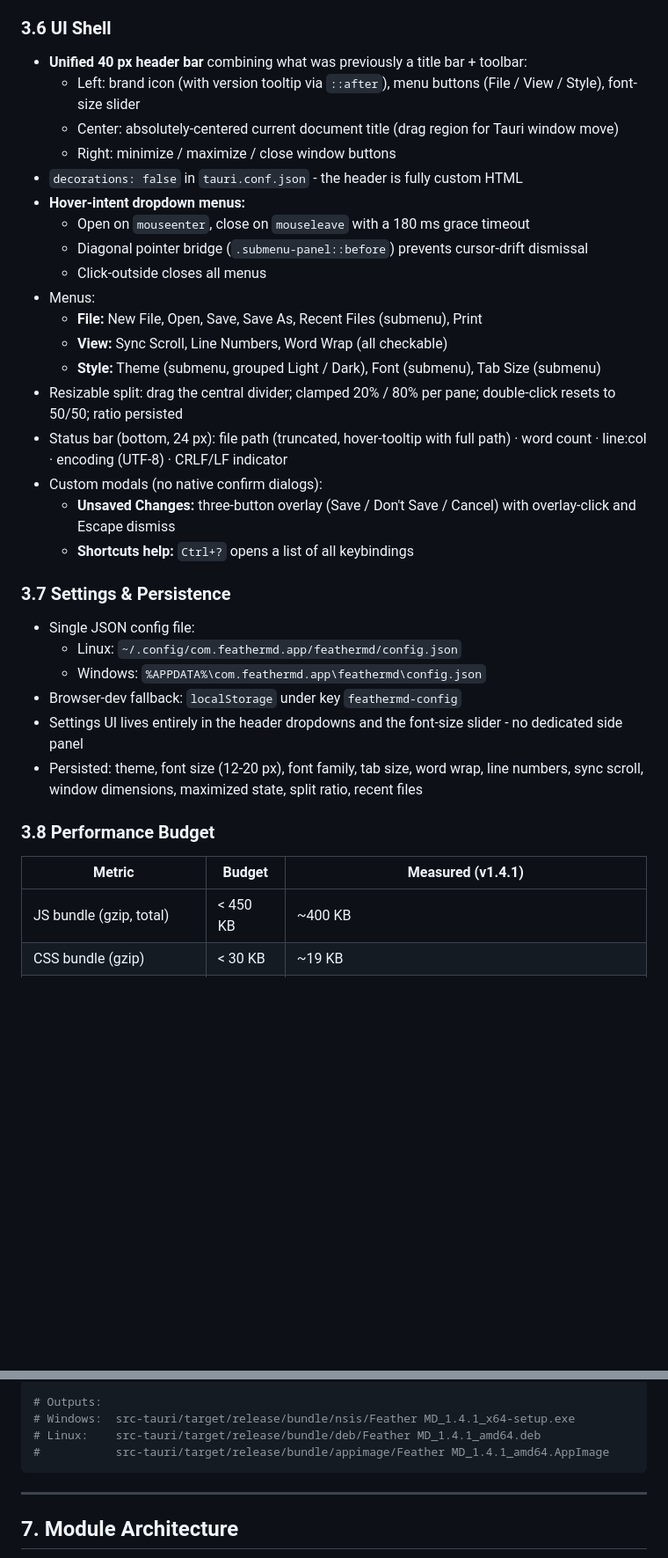
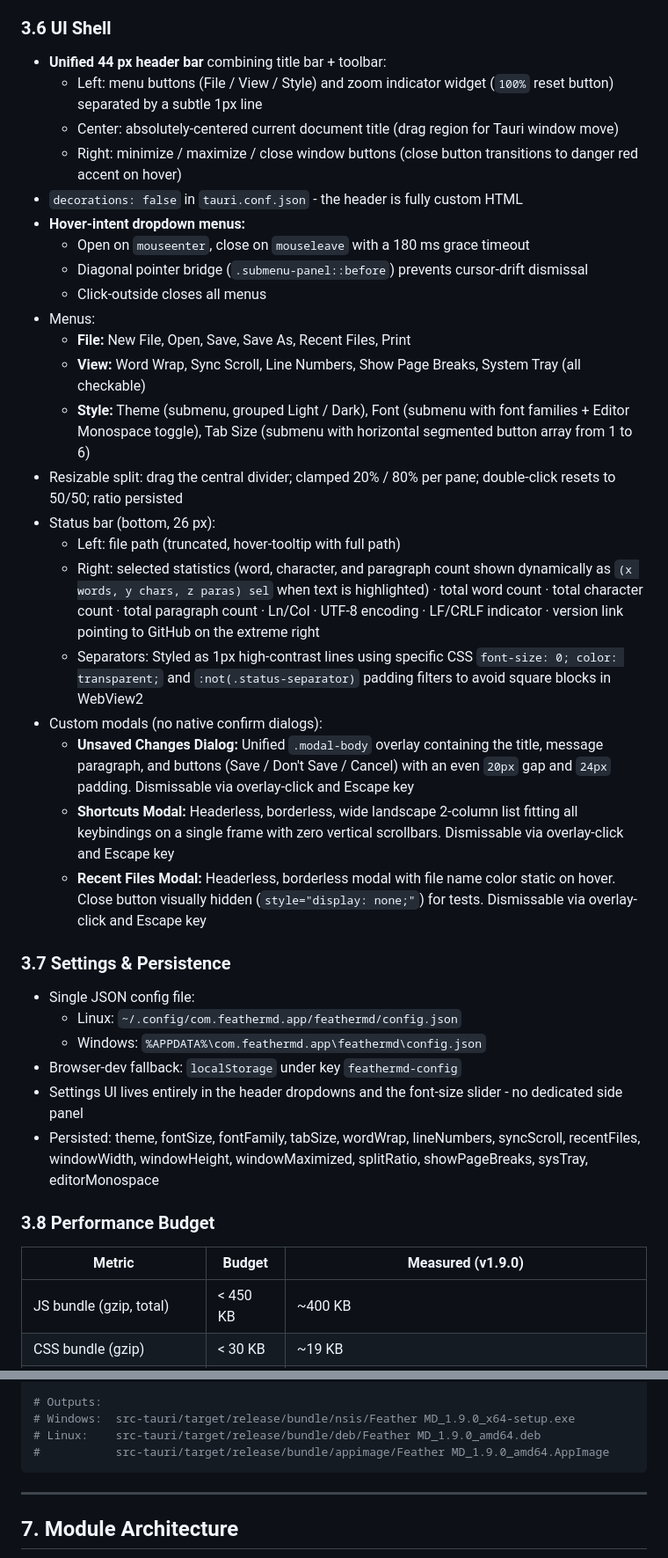
Before and after one commit to prathamreet/featherMD, a Markdown page: artifacts/docs/PRD.md, 2 parts joined by grey strips. Shown at 88% size. Drawn GitHub-style; blank space fills up the shorter version.

Commit message:
docs(prd): align product requirement specifications with v1.9.0

````diff
--- a/artifacts/docs/PRD.md
+++ b/artifacts/docs/PRD.md
@@ -110,24 +114,28 @@ All 10 themes are defined as `:root[data-theme="name"] { ... }` blocks **consoli
 Theme auto-detection: reads `window.matchMedia('(prefers-color-scheme: dark)')` on first launch and picks `snow` (light) or `onyx` (dark). The OS preference is re-applied on every boot before config loads, so the first paint matches the user's system theme. Once the user explicitly picks a theme, the choice is persisted and OS-change events stop overriding it.
 
 ### 3.6 UI Shell
-- **Unified 40 px header bar** combining what was previously a title bar + toolbar:
-  - Left: brand icon (with version tooltip via `::after`), menu buttons (File / View / Style), font-size slider
+- **Unified 44 px header bar** combining title bar + toolbar:
+  - Left: menu buttons (File / View / Style) and zoom indicator widget (`100%` reset button) separated by a subtle 1px line
   - Center: absolutely-centered current document title (drag region for Tauri window move)
-  - Right: minimize / maximize / close window buttons
+  - Right: minimize / maximize / close window buttons (close button transitions to danger red accent on hover)
 - `decorations: false` in `tauri.conf.json` - the header is fully custom HTML
 - **Hover-intent dropdown menus:**
   - Open on `mouseenter`, close on `mouseleave` with a 180 ms grace timeout
   - Diagonal pointer bridge (`.submenu-panel::before`) prevents cursor-drift dismissal
   - Click-outside closes all menus
 - Menus:
-  - **File:** New File, Open, Save, Save As, Recent Files (submenu), Print
-  - **View:** Sync Scroll, Line Numbers, Word Wrap (all checkable)
-  - **Style:** Theme (submenu, grouped Light / Dark), Font (submenu), Tab Size (submenu)
+  - **File:** New File, Open, Save, Save As, Recent Files, Print
+  - **View:** Word Wrap, Sync Scroll, Line Numbers, Show Page Breaks, System Tray (all checkable)
+  - **Style:** Theme (submenu, grouped Light / Dark), Font (submenu with font families + Editor Monospace toggle), Tab Size (submenu with horizontal segmented button array from 1 to 6)
 - Resizable split: drag the central divider; clamped 20% / 80% per pane; double-click resets to 50/50; ratio persisted
-- Status bar (bottom, 24 px): file path (truncated, hover-tooltip with full path) · word count · line:col · encoding (UTF-8) · CRLF/LF indicator
+- Status bar (bottom, 26 px):
+  - Left: file path (truncated, hover-tooltip with full path)
+  - Right: selected statistics (word, character, and paragraph count shown dynamically as `(x words, y chars, z paras) sel` when text is highlighted) · total word count · total character count · total paragraph count · Ln/Col · UTF-8 encoding · LF/CRLF indicator · version link pointing to GitHub on the extreme right
+  - Separators: Styled as 1px high-contrast lines using specific CSS `font-size: 0; color: transparent;` and `:not(.status-separator)` padding filters to avoid square blocks in WebView2
 - Custom modals (no native confirm dialogs):
-  - **Unsaved Changes:** three-button overlay (Save / Don't Save / Cancel) with overlay-click and Escape dismiss
-  - **Shortcuts help:** `Ctrl+?` opens a list of all keybindings
+  - **Unsaved Changes Dialog:** Unified `.modal-body` overlay containing the title, message paragraph, and buttons (Save / Don't Save / Cancel) with an even `20px` gap and `24px` padding. Dismissable via overlay-click and Escape key
+  - **Shortcuts Modal:** Headerless, borderless, wide landscape 2-column list fitting all keybindings on a single frame with zero vertical scrollbars. Dismissable via overlay-click and Escape key
+  - **Recent Files Modal:** Headerless, borderless modal with file name color static on hover. Close button visually hidden (`style="display: none;"`) for tests. Dismissable via overlay-click and Escape key
 
 ### 3.7 Settings & Persistence
 - Single JSON config file:
@@ -135,10 +143,10 @@ Theme auto-detection: reads `window.matchMedia('(prefers-color-scheme: dark)')`
   - Windows: `%APPDATA%\com.feathermd.app\feathermd\config.json`
 - Browser-dev fallback: `localStorage` under key `feathermd-config`
 - Settings UI lives entirely in the header dropdowns and the font-size slider - no dedicated side panel
-- Persisted: theme, font size (12-20 px), font family, tab size, word wrap, line numbers, sync scroll, window dimensions, maximized state, split ratio, recent files
+- Persisted: theme, fontSize, fontFamily, tabSize, wordWrap, lineNumbers, syncScroll, recentFiles, windowWidth, windowHeight, windowMaximized, splitRatio, showPageBreaks, sysTray, editorMonospace
 
 ### 3.8 Performance Budget
-| Metric | Budget | Measured (v1.4.1) |
+| Metric | Budget | Measured (v1.9.0) |
 |---|---|---|
 | JS bundle (gzip, total) | < 450 KB | ~400 KB |
 | CSS bundle (gzip) | < 30 KB | ~19 KB |
@@ -287,9 +306,9 @@ npm run lint            # ESLint
 npm run report          # build + lint + tests + bench + bundle sizes
 
 # Outputs:
-# Windows:  src-tauri/target/release/bundle/nsis/Feather MD_1.4.1_x64-setup.exe
-# Linux:    src-tauri/target/release/bundle/deb/Feather MD_1.4.1_amd64.deb
-#           src-tauri/target/release/bundle/appimage/Feather MD_1.4.1_amd64.AppImage
+# Windows:  src-tauri/target/release/bundle/nsis/Feather MD_1.9.0_x64-setup.exe
+# Linux:    src-tauri/target/release/bundle/deb/Feather MD_1.9.0_amd64.deb
+#           src-tauri/target/release/bundle/appimage/Feather MD_1.9.0_amd64.AppImage
 ```
 
 ---
````
Also changed, not shown: other parts of artifacts/docs/PRD.md (+57 -37 lines).
